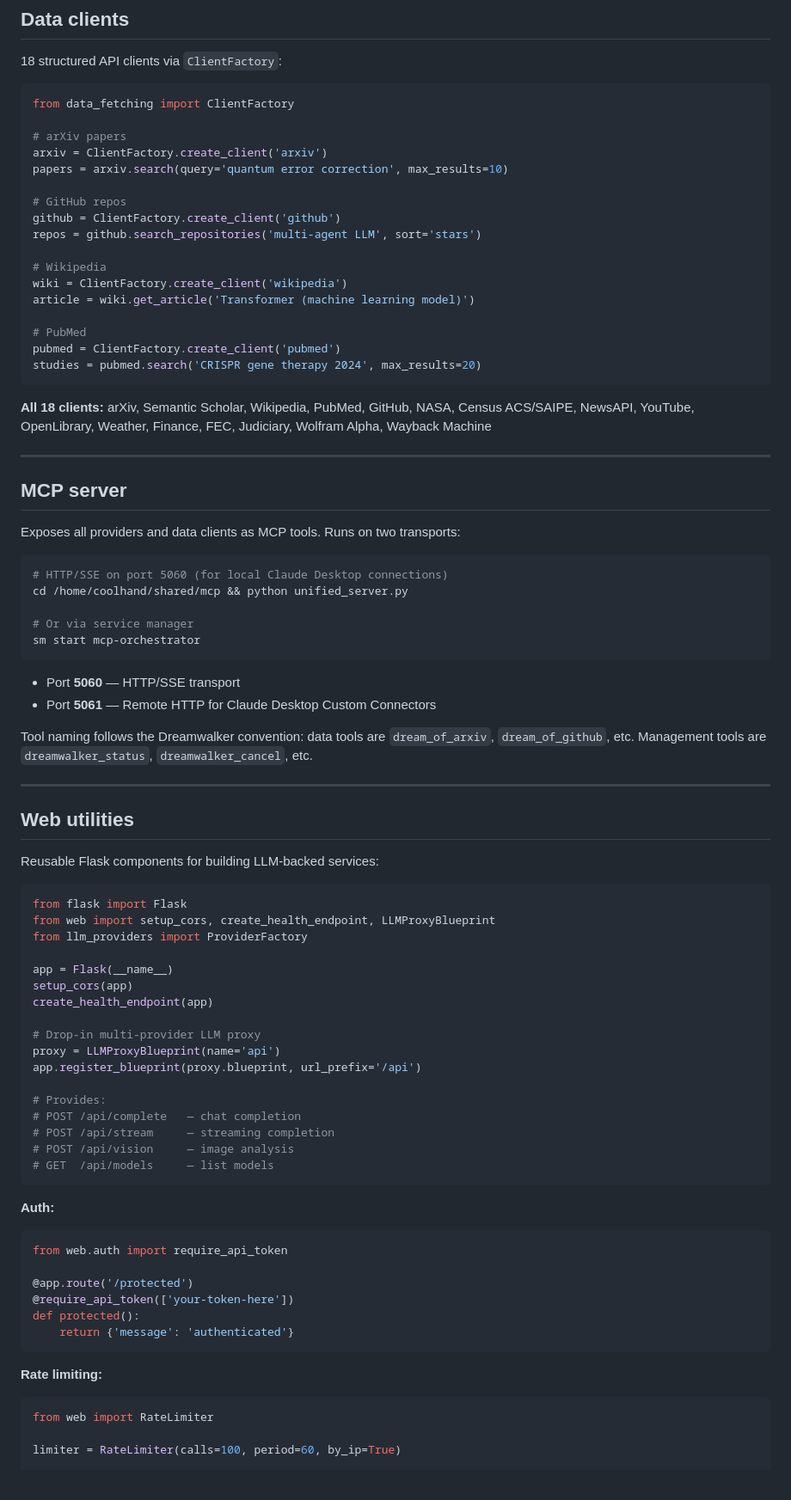
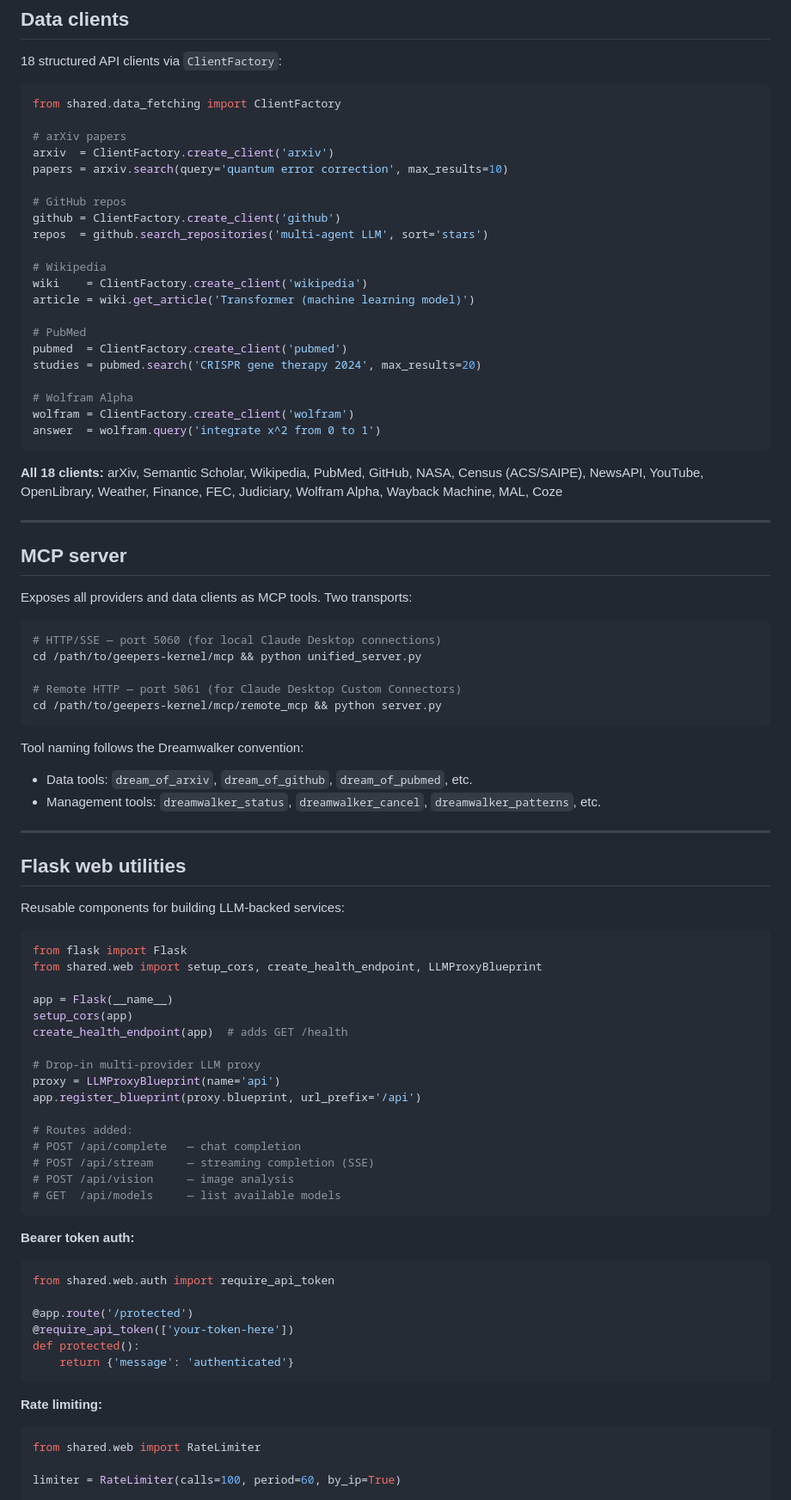
Before and after one commit to lukeslp/geepers-kernel, a Markdown page: README.md, the part around one of its changes. Shown at 86% size. GitHub-like rendering.

````diff
--- a/README.md
+++ b/README.md
@@ -234,76 +243,78 @@ result = await orchestrator.execute_workflow(task)
 18 structured API clients via `ClientFactory`:
 
 ```python
-from data_fetching import ClientFactory
+from shared.data_fetching import ClientFactory
 
 # arXiv papers
-arxiv = ClientFactory.create_client('arxiv')
+arxiv  = ClientFactory.create_client('arxiv')
 papers = arxiv.search(query='quantum error correction', max_results=10)
 
 # GitHub repos
 github = ClientFactory.create_client('github')
-repos = github.search_repositories('multi-agent LLM', sort='stars')
+repos  = github.search_repositories('multi-agent LLM', sort='stars')
 
 # Wikipedia
-wiki = ClientFactory.create_client('wikipedia')
+wiki    = ClientFactory.create_client('wikipedia')
 article = wiki.get_article('Transformer (machine learning model)')
 
 # PubMed
-pubmed = ClientFactory.create_client('pubmed')
+pubmed  = ClientFactory.create_client('pubmed')
 studies = pubmed.search('CRISPR gene therapy 2024', max_results=20)
+
+# Wolfram Alpha
+wolfram = ClientFactory.create_client('wolfram')
+answer  = wolfram.query('integrate x^2 from 0 to 1')
 ```
 
-**All 18 clients:** arXiv, Semantic Scholar, Wikipedia, PubMed, GitHub, NASA, Census ACS/SAIPE, NewsAPI, YouTube, OpenLibrary, Weather, Finance, FEC, Judiciary, Wolfram Alpha, Wayback Machine
+**All 18 clients:** arXiv, Semantic Scholar, Wikipedia, PubMed, GitHub, NASA, Census (ACS/SAIPE), NewsAPI, YouTube, OpenLibrary, Weather, Finance, FEC, Judiciary, Wolfram Alpha, Wayback Machine, MAL, Coze
 
 ---
 
 ## MCP server
 
-Exposes all providers and data clients as MCP tools. Runs on two transports:
+Exposes all providers and data clients as MCP tools. Two transports:
 
 ```bash
-# HTTP/SSE on port 5060 (for local Claude Desktop connections)
-cd /home/coolhand/shared/mcp && python unified_server.py
+# HTTP/SSE — port 5060 (for local Claude Desktop connections)
+cd /path/to/geepers-kernel/mcp && python unified_server.py
 
-# Or via service manager
-sm start mcp-orchestrator
+# Remote HTTP — port 5061 (for Claude Desktop Custom Connectors)
+cd /path/to/geepers-kernel/mcp/remote_mcp && python server.py
 ```
 
-- Port **5060** — HTTP/SSE transport
-- Port **5061** — Remote HTTP for Claude Desktop Custom Connectors
-
-Tool naming follows the Dreamwalker convention: data tools are `dream_of_arxiv`, `dream_of_github`, etc. Management tools are `dreamwalker_status`, `dreamwalker_cancel`, etc.
+Tool naming follows the Dreamwalker convention:
+- Data tools: `dream_of_arxiv`, `dream_of_github`, `dream_of_pubmed`, etc.
+- Management tools: `dreamwalker_status`, `dreamwalker_cancel`, `dreamwalker_patterns`, etc.
 
 ---
 
-## Web utilities
+## Flask web utilities
 
-Reusable Flask components for building LLM-backed services:
+Reusable components for building LLM-backed services:
 
 ```python
 from flask import Flask
-from web import setup_cors, create_health_endpoint, LLMProxyBlueprint
-from llm_providers import ProviderFactory
+from shared.web import setup_cors, create_health_endpoint, LLMProxyBlueprint
 
 app = Flask(__name__)
 setup_cors(app)
-create_health_endpoint(app)
+create_health_endpoint(app)  # adds GET /health
 
 # Drop-in multi-provider LLM proxy
 proxy = LLMProxyBlueprint(name='api')
 app.register_blueprint(proxy.blueprint, url_prefix='/api')
 
-# Provides:
+# Routes added:
 # POST /api/complete   — chat completion
-# POST /api/stream     — streaming completion
+# POST /api/stream     — streaming completion (SSE)
 # POST /api/vision     — image analysis
-# GET  /api/models     — list models
+# GET  /api/models     — list available models
 ```
 
-**Auth:**
+**Bearer token auth:**
 
 ```python
-from web.auth import require_api_token
+from shared.web.auth import require_api_token
 
 @app.route('/protected')
 @require_api_token(['your-token-here'])
@@ -314,7 +325,7 @@ def protected():
 **Rate limiting:**
 
 ```python
-from web import RateLimiter
+from shared.web import RateLimiter
 
 limiter = RateLimiter(calls=100, period=60, by_ip=True)
 
````
Also changed, not shown: other parts of README.md (+153 -74 lines).
